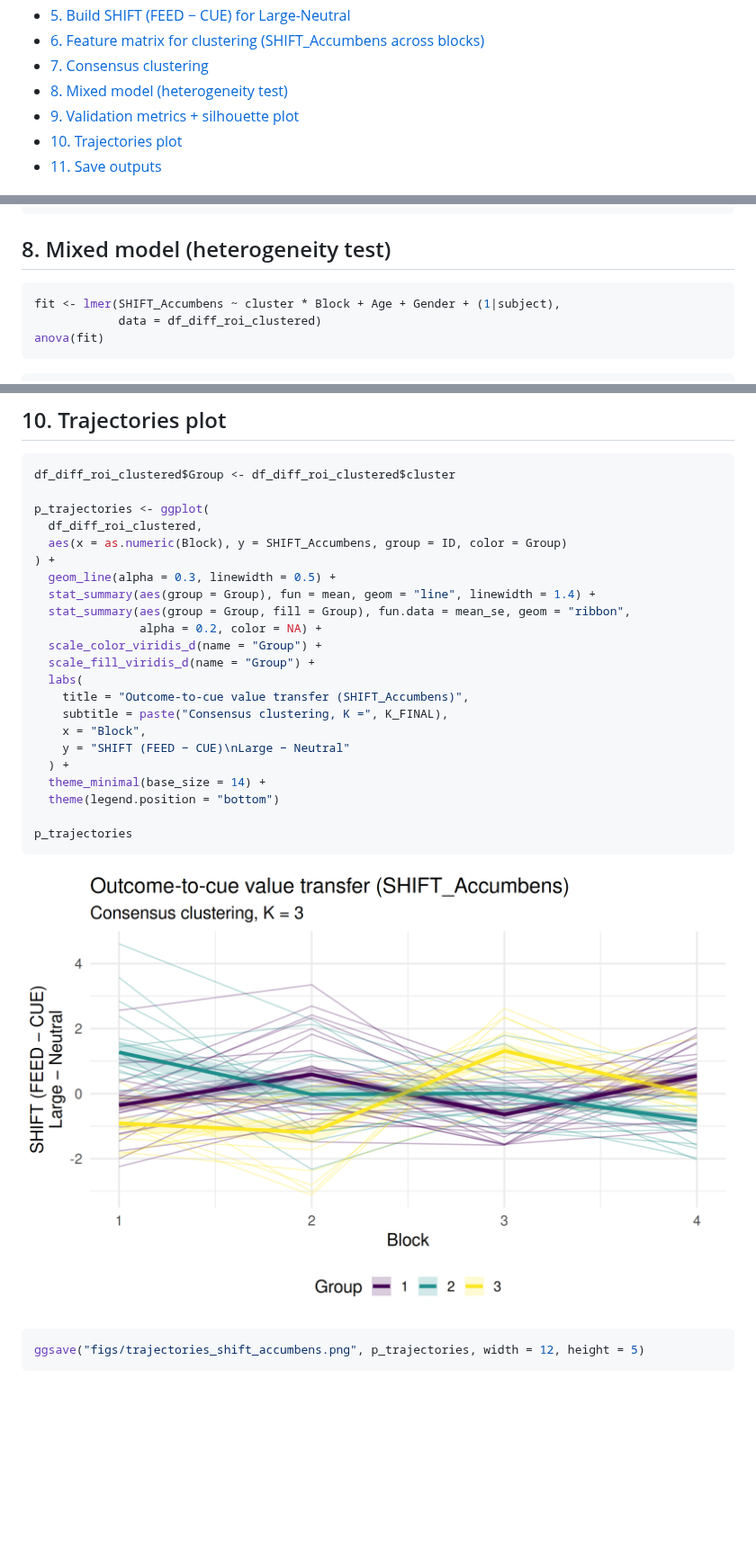
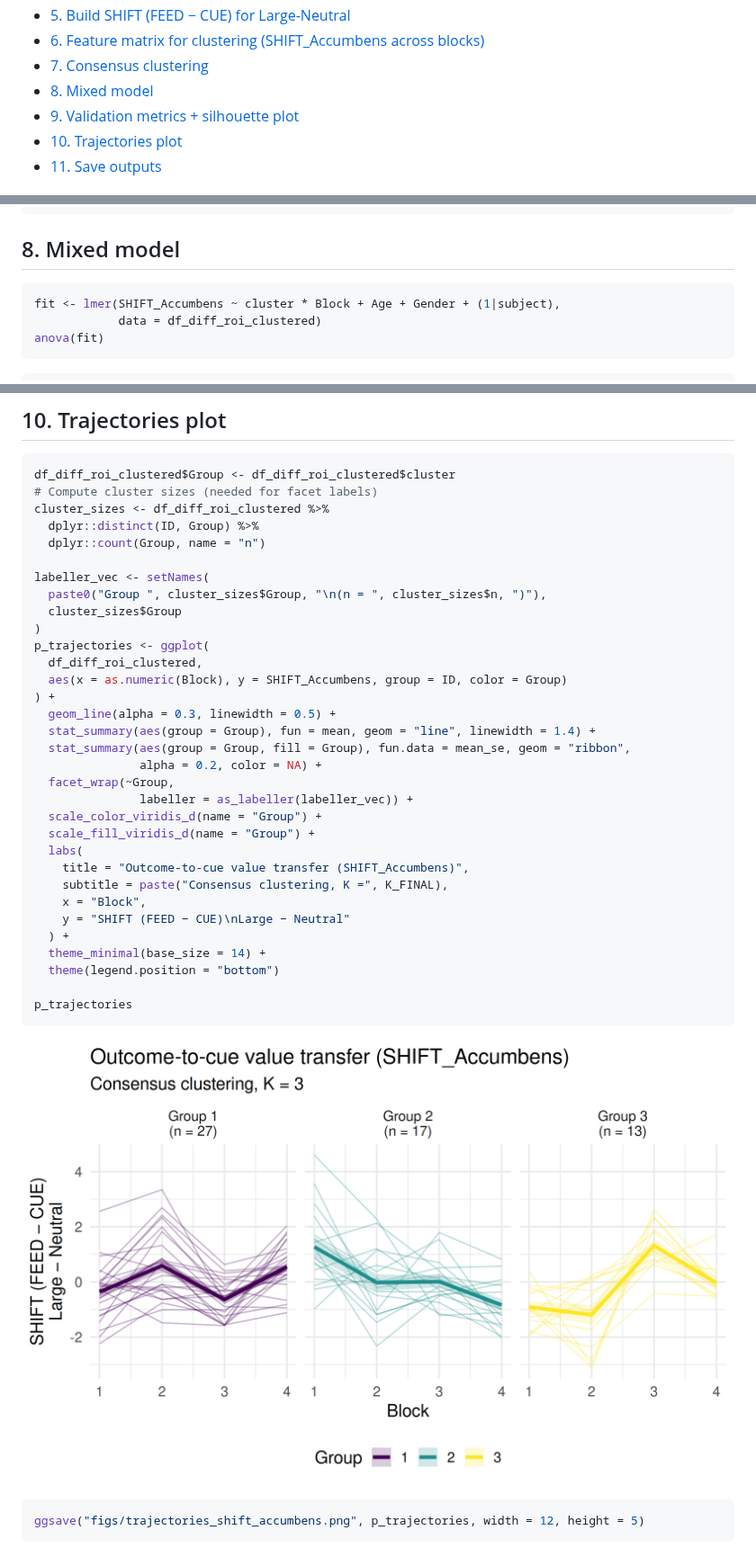
Before and after one commit to robertapassiatore/multimodal-reward-learning-mdd, a Markdown page: README.md, 3 parts joined by grey strips. Shown at 90% size. Drawn GitHub-style; pictures changed too: figs/unnamed-chunk-11-1.png; blank space fills up the shorter version.

Commit message:
Auto-render README from analysis.Rmd

````diff
--- a/README.md
+++ b/README.md
@@ -15,8 +15,7 @@ Multimodal Reward Learning (MDD) — Reproducible analysis
 - [6. Feature matrix for clustering (SHIFT_Accumbens across
   blocks)](#6-feature-matrix-for-clustering-shift_accumbens-across-blocks)
 - [7. Consensus clustering](#7-consensus-clustering)
-- [8. Mixed model (heterogeneity
-  test)](#8-mixed-model-heterogeneity-test)
+- [8. Mixed model](#8-mixed-model)
 - [9. Validation metrics + silhouette
   plot](#9-validation-metrics--silhouette-plot)
 - [10. Trajectories plot](#10-trajectories-plot)
@@ -244,7 +243,7 @@ df_diff_roi_clustered <- df_diff_roi %>%
   )
 ```
 
-## 8. Mixed model (heterogeneity test)
+## 8. Mixed model
 
 ``` r
 fit <- lmer(SHIFT_Accumbens ~ cluster * Block + Age + Gender + (1|subject),
@@ -301,7 +300,15 @@ ggsave("figs/silhouette_plot_final.png", sil_plot, width = 10, height = 6)
 
 ``` r
 df_diff_roi_clustered$Group <- df_diff_roi_clustered$cluster
+# Compute cluster sizes (needed for facet labels)
+cluster_sizes <- df_diff_roi_clustered %>%
+  dplyr::distinct(ID, Group) %>%
+  dplyr::count(Group, name = "n")
 
+labeller_vec <- setNames(
+  paste0("Group ", cluster_sizes$Group, "\n(n = ", cluster_sizes$n, ")"),
+  cluster_sizes$Group
+)
 p_trajectories <- ggplot(
   df_diff_roi_clustered,
   aes(x = as.numeric(Block), y = SHIFT_Accumbens, group = ID, color = Group)
@@ -310,6 +317,8 @@ p_trajectories <- ggplot(
   stat_summary(aes(group = Group), fun = mean, geom = "line", linewidth = 1.4) +
   stat_summary(aes(group = Group, fill = Group), fun.data = mean_se, geom = "ribbon",
                alpha = 0.2, color = NA) +
+  facet_wrap(~Group,
+               labeller = as_labeller(labeller_vec)) +
   scale_color_viridis_d(name = "Group") +
   scale_fill_viridis_d(name = "Group") +
   labs(
````
Also changed, not shown: figs/trajectories_shift_accumbens.png.
